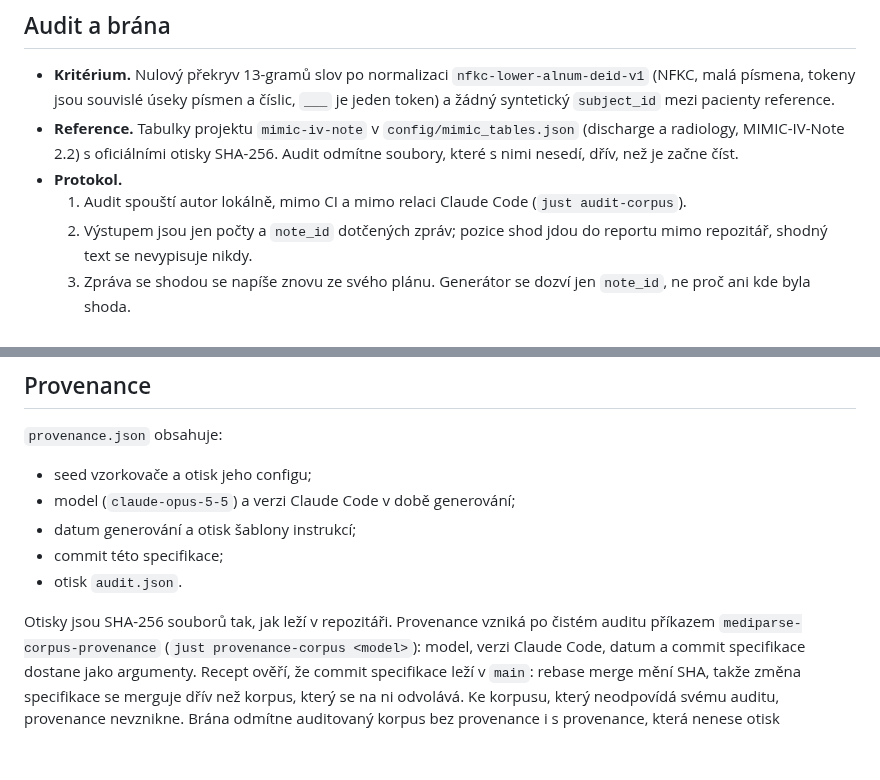
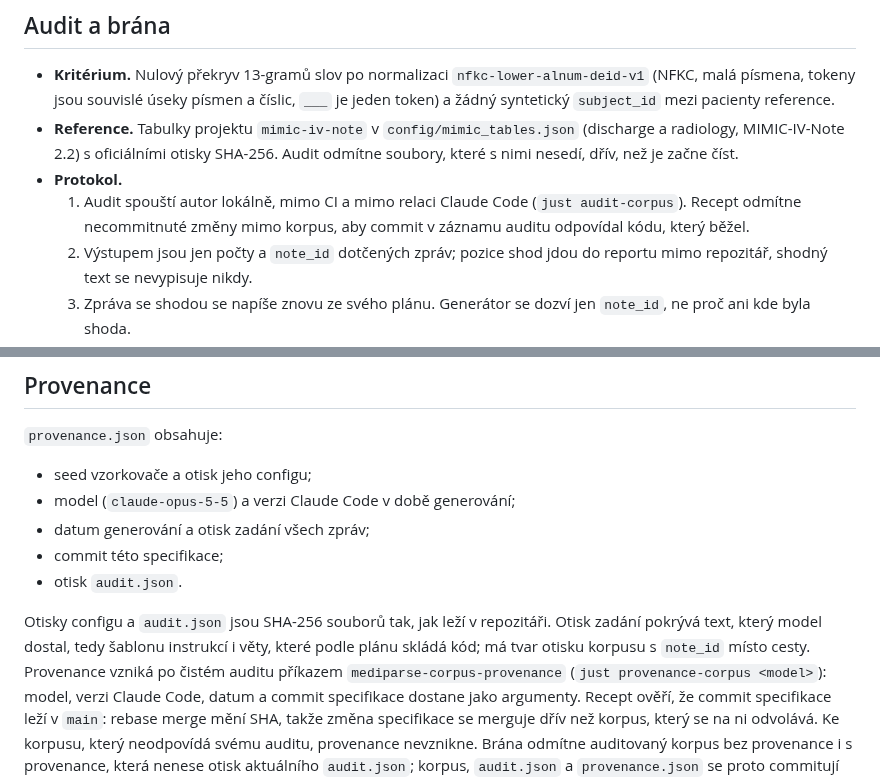
Before and after one commit to Zohino/mediparse, a Markdown page: docs/synthetic-corpus.md, 2 parts joined by grey strips. GitHub-like rendering; blank space fills up the shorter version.

Commit message:
docs(synthetic): popiš otisk zadání a pravidlo auditu
- provenance nese otisk zadání všech zpráv místo otisku šablony; otisk
  pokrývá šablonu i věty skládané kódem
- recept auditu odmítne necommitnuté změny mimo korpus

Task: S11

```diff
--- a/docs/synthetic-corpus.md
+++ b/docs/synthetic-corpus.md
@@ -172,7 +172,8 @@ korpusem v repu.
   odmítne soubory, které s nimi nesedí, dřív, než je začne číst.
 - **Protokol.**
   1. Audit spouští autor lokálně, mimo CI a mimo relaci Claude Code
-     (`just audit-corpus`).
+     (`just audit-corpus`). Recept odmítne necommitnuté změny mimo korpus, aby
+     commit v záznamu auditu odpovídal kódu, který běžel.
   2. Výstupem jsou jen počty a `note_id` dotčených zpráv; pozice shod jdou do
      reportu mimo repozitář, shodný text se nevypisuje nikdy.
   3. Zpráva se shodou se napíše znovu ze svého plánu. Generátor se dozví jen
@@ -203,11 +204,13 @@ Vstup smoketestu ze souborů korpusu sestavuje S12a.
 
 - seed vzorkovače a otisk jeho configu;
 - model (`claude-opus-5-5`) a verzi Claude Code v době generování;
-- datum generování a otisk šablony instrukcí;
+- datum generování a otisk zadání všech zpráv;
 - commit této specifikace;
 - otisk `audit.json`.
 
-Otisky jsou SHA-256 souborů tak, jak leží v repozitáři. Provenance vzniká po čistém
+Otisky configu a `audit.json` jsou SHA-256 souborů tak, jak leží v repozitáři.
+Otisk zadání pokrývá text, který model dostal, tedy šablonu instrukcí i věty, které
+podle plánu skládá kód; má tvar otisku korpusu s `note_id` místo cesty. Provenance vzniká po čistém
 auditu příkazem `mediparse-corpus-provenance` (`just provenance-corpus <model>`):
 model, verzi Claude Code, datum a commit specifikace dostane jako argumenty.
 Recept ověří, že commit specifikace leží v `main`: rebase merge mění SHA, takže
```
